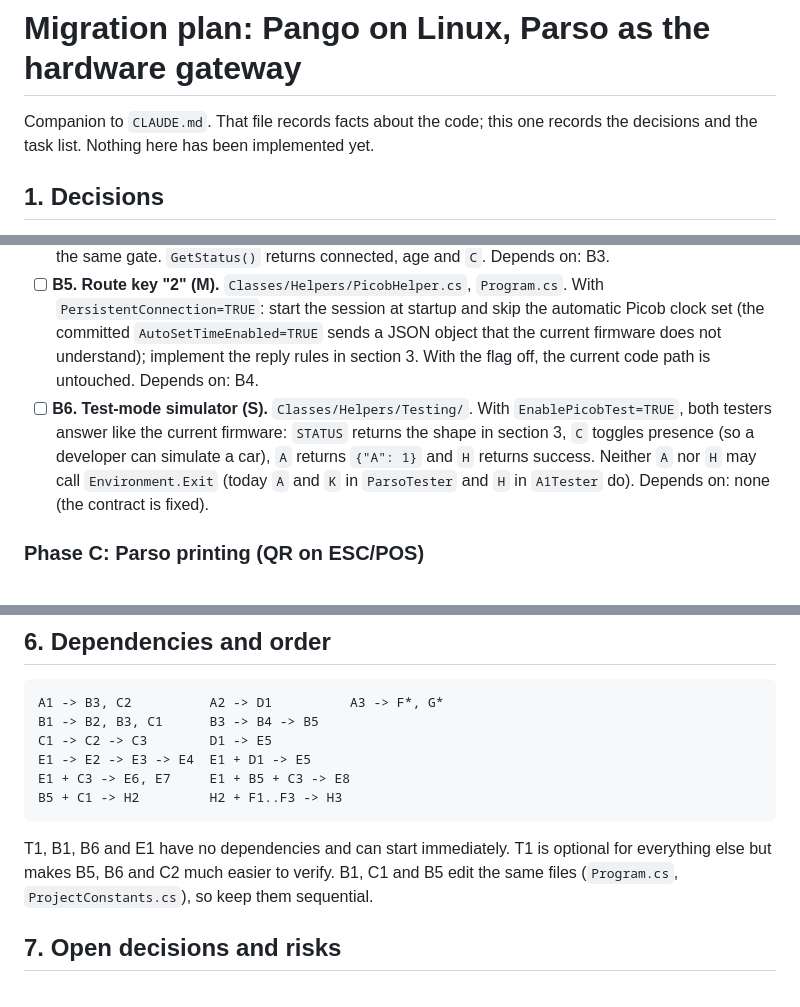
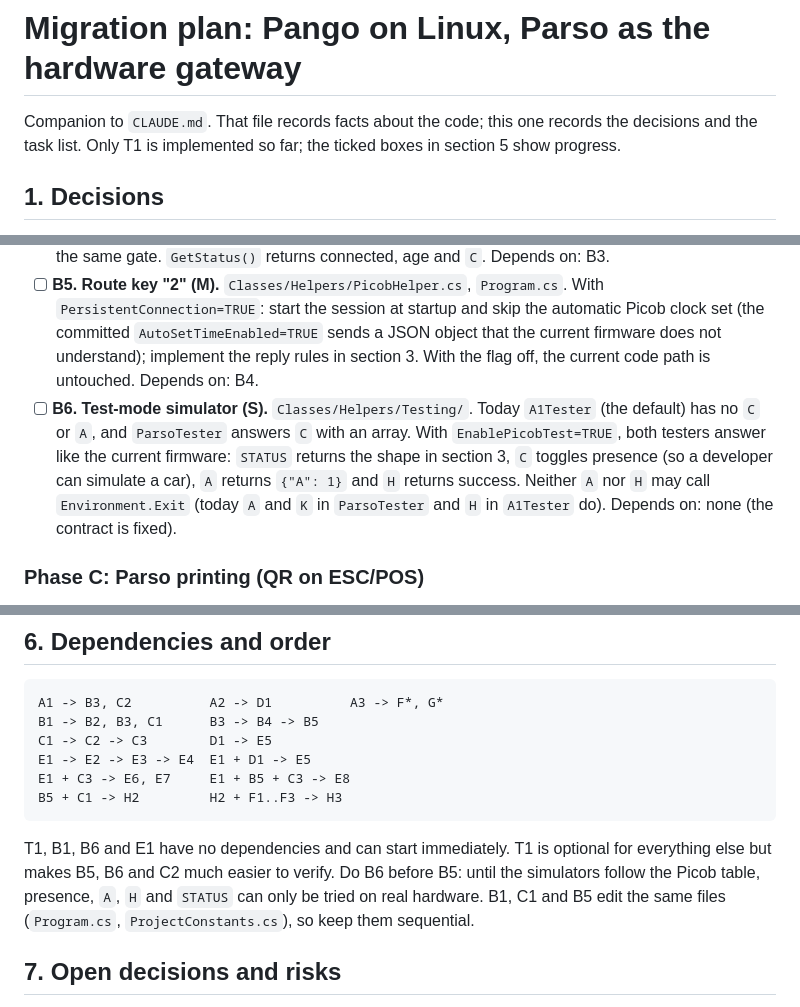
Before and after one commit to QuirogaAccesos/Linux-MSC-Migration, a Markdown page: MIGRATION_PLAN.md, 3 parts joined by grey strips. Drawn GitHub-style.

````diff
--- a/MIGRATION_PLAN.md
+++ b/MIGRATION_PLAN.md
@@ -1,6 +1,6 @@
 # Migration plan: Pango on Linux, Parso as the hardware gateway
 
-Companion to `CLAUDE.md`. That file records facts about the code; this one records the decisions and the task list. Nothing here has been implemented yet.
+Companion to `CLAUDE.md`. That file records facts about the code; this one records the decisions and the task list. Only T1 is implemented so far; the ticked boxes in section 5 show progress.
 
 ## 1. Decisions
 
@@ -68,7 +68,7 @@ Framing is unchanged: 4-byte big-endian length plus UTF-8 text. Pango (.NET Fram
 - [ ] **B3. `PicobSession` (M).** New `Classes/Helpers/PicobSession.cs`: a process-wide singleton (`Program.cs` builds a second `CommandProcessor`, so a per-helper port would be opened twice). It owns the `PicobController`, opens the port once with the configured DTR/RTS, and exposes `Send(command, waitForReply)` as the only write path. One lock covers all access, and a gate sleeps the remainder of `MinCommandIntervalMs` since the last write, so `A` right after `C` waits. Not wired in yet. Depends on: B1, A1.
 - [ ] **B4. Poller, cache and reconnect (M).** In `PicobSession`: a background thread sends `C` every `PollIntervalMs` (never faster than the gate, and skipping its turn while a command is waiting), parses `{"C":n}` and stores the value and its timestamp. After `DisconnectAfterFailures` consecutive failures it marks the session disconnected, closes the port and retries opening with backoff through the same gate. `GetStatus()` returns connected, age and `C`. Depends on: B3.
 - [ ] **B5. Route key "2" (M).** `Classes/Helpers/PicobHelper.cs`, `Program.cs`. With `PersistentConnection=TRUE`: start the session at startup and skip the automatic Picob clock set (the committed `AutoSetTimeEnabled=TRUE` sends a JSON object that the current firmware does not understand); implement the reply rules in section 3. With the flag off, the current code path is untouched. Depends on: B4.
-- [ ] **B6. Test-mode simulator (S).** `Classes/Helpers/Testing/`. With `EnablePicobTest=TRUE`, both testers answer like the current firmware: `STATUS` returns the shape in section 3, `C` toggles presence (so a developer can simulate a car), `A` returns `{"A": 1}` and `H` returns success. Neither `A` nor `H` may call `Environment.Exit` (today `A` and `K` in `ParsoTester` and `H` in `A1Tester` do). Depends on: none (the contract is fixed).
+- [ ] **B6. Test-mode simulator (S).** `Classes/Helpers/Testing/`. Today `A1Tester` (the default) has no `C` or `A`, and `ParsoTester` answers `C` with an array. With `EnablePicobTest=TRUE`, both testers answer like the current firmware: `STATUS` returns the shape in section 3, `C` toggles presence (so a developer can simulate a car), `A` returns `{"A": 1}` and `H` returns success. Neither `A` nor `H` may call `Environment.Exit` (today `A` and `K` in `ParsoTester` and `H` in `A1Tester` do). Depends on: none (the contract is fixed).
 
 ### Phase C: Parso printing (QR on ESC/POS)
 
@@ -127,7 +127,7 @@ E1 + C3 -> E6, E7     E1 + B5 + C3 -> E8
 B5 + C1 -> H2         H2 + F1..F3 -> H3
 ```
 
-T1, B1, B6 and E1 have no dependencies and can start immediately. T1 is optional for everything else but makes B5, B6 and C2 much easier to verify. B1, C1 and B5 edit the same files (`Program.cs`, `ProjectConstants.cs`), so keep them sequential.
+T1, B1, B6 and E1 have no dependencies and can start immediately. T1 is optional for everything else but makes B5, B6 and C2 much easier to verify. Do B6 before B5: until the simulators follow the Picob table, presence, `A`, `H` and `STATUS` can only be tried on real hardware. B1, C1 and B5 edit the same files (`Program.cs`, `ProjectConstants.cs`), so keep them sequential.
 
 ## 7. Open decisions and risks
 
````
Also changed, not shown: other parts of MIGRATION_PLAN.md (+1 -0 lines), CLAUDE.md (+2 -1 lines).
